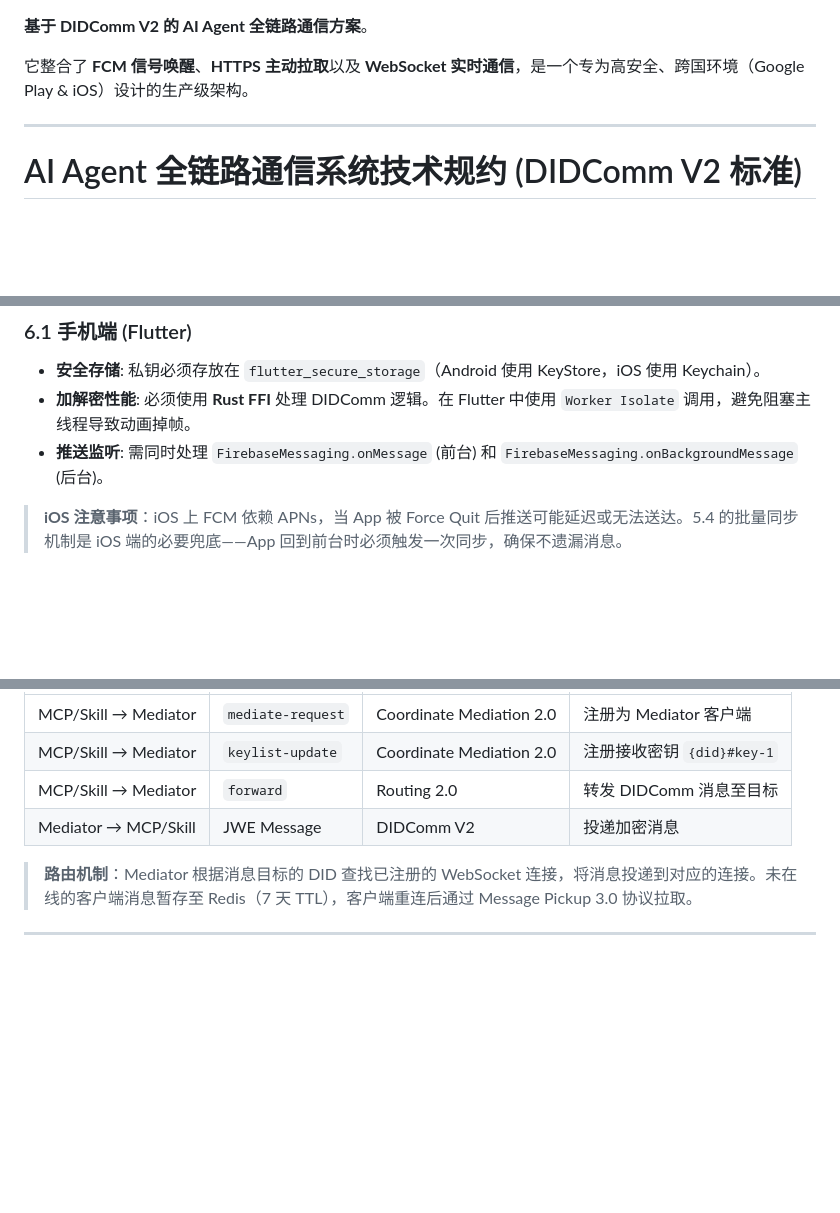
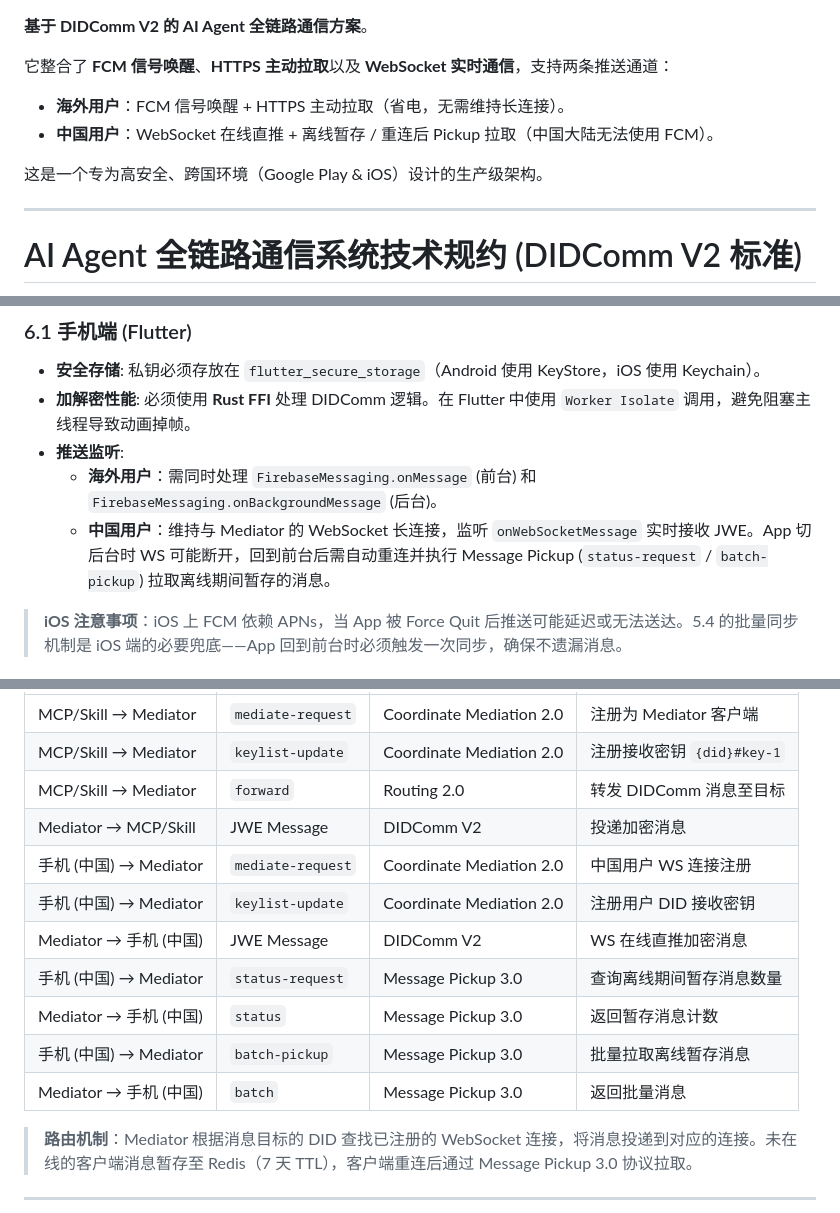
Before and after one commit to bamaao/ignite-pay, a Markdown page: docs/ignite-communication.md, 3 parts joined by grey strips. Rendered like a GitHub page; blank space fills up the shorter version.

```diff
--- a/docs/ignite-communication.md
+++ b/docs/ignite-communication.md
@@ -1,6 +1,11 @@
 **基于 DIDComm V2 的 AI Agent 全链路通信方案**。
 
-它整合了 **FCM 信号唤醒**、**HTTPS 主动拉取**以及 **WebSocket 实时通信**，是一个专为高安全、跨国环境（Google Play & iOS）设计的生产级架构。
+它整合了 **FCM 信号唤醒**、**HTTPS 主动拉取**以及 **WebSocket 实时通信**，支持两条推送通道：
+
+* **海外用户**：FCM 信号唤醒 + HTTPS 主动拉取（省电，无需维持长连接）。
+* **中国用户**：WebSocket 在线直推 + 离线暂存 / 重连后 Pickup 拉取（中国大陆无法使用 FCM）。
+
+这是一个专为高安全、跨国环境（Google Play & iOS）设计的生产级架构。
 
 ---
 
@@ -194,7 +217,9 @@ Bearer Token 是用户登录后服务端签发的 JWT，包含 `user_did` 字段
 
 * **安全存储**: 私钥必须存放在 `flutter_secure_storage`（Android 使用 KeyStore，iOS 使用 Keychain）。
 * **加解密性能**: 必须使用 **Rust FFI** 处理 DIDComm 逻辑。在 Flutter 中使用 `Worker Isolate` 调用，避免阻塞主线程导致动画掉帧。
-* **推送监听**: 需同时处理 `FirebaseMessaging.onMessage` (前台) 和 `FirebaseMessaging.onBackgroundMessage` (后台)。
+* **推送监听**:
+    * **海外用户**：需同时处理 `FirebaseMessaging.onMessage` (前台) 和 `FirebaseMessaging.onBackgroundMessage` (后台)。
+    * **中国用户**：维持与 Mediator 的 WebSocket 长连接，监听 `onWebSocketMessage` 实时接收 JWE。App 切后台时 WS 可能断开，回到前台后需自动重连并执行 Message Pickup (`status-request` / `batch-pickup`) 拉取离线期间暂存的消息。
 
 > **iOS 注意事项**：iOS 上 FCM 依赖 APNs，当 App 被 Force Quit 后推送可能延迟或无法送达。5.4 的批量同步机制是 iOS 端的必要兜底——App 回到前台时必须触发一次同步，确保不遗漏消息。
 
@@ -238,6 +263,13 @@ MCP/Skill 通过 DIDComm Mediator 协议（`coordinate-mediation/2.0`）建立
 | MCP/Skill → Mediator | `keylist-update` | Coordinate Mediation 2.0 | 注册接收密钥 `{did}#key-1` |
 | MCP/Skill → Mediator | `forward` | Routing 2.0 | 转发 DIDComm 消息至目标 |
 | Mediator → MCP/Skill | JWE Message | DIDComm V2 | 投递加密消息 |
+| 手机 (中国) → Mediator | `mediate-request` | Coordinate Mediation 2.0 | 中国用户 WS 连接注册 |
+| 手机 (中国) → Mediator | `keylist-update` | Coordinate Mediation 2.0 | 注册用户 DID 接收密钥 |
+| Mediator → 手机 (中国) | JWE Message | DIDComm V2 | WS 在线直推加密消息 |
+| 手机 (中国) → Mediator | `status-request` | Message Pickup 3.0 | 查询离线期间暂存消息数量 |
+| Mediator → 手机 (中国) | `status` | Message Pickup 3.0 | 返回暂存消息计数 |
+| 手机 (中国) → Mediator | `batch-pickup` | Message Pickup 3.0 | 批量拉取离线暂存消息 |
+| Mediator → 手机 (中国) | `batch` | Message Pickup 3.0 | 返回批量消息 |
 
 > **路由机制**：Mediator 根据消息目标的 DID 查找已注册的 WebSocket 连接，将消息投递到对应的连接。未在线的客户端消息暂存至 Redis（7 天 TTL），客户端重连后通过 Message Pickup 3.0 协议拉取。
 
```
Also changed, not shown: other parts of docs/ignite-communication.md (+26 -8 lines).
